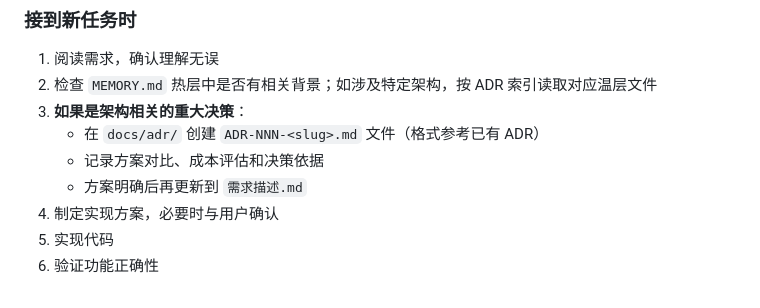
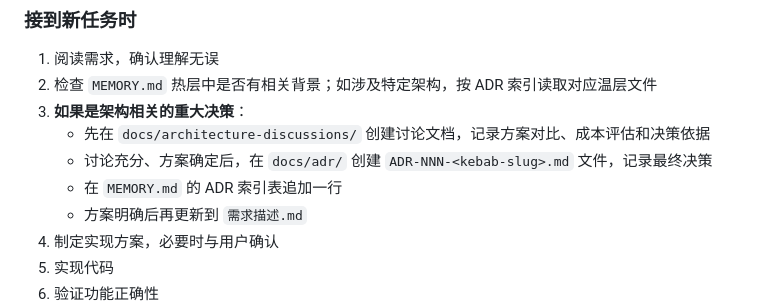
Before and after one commit to kanoha222/Laplace, a Markdown page: AGENTS.md, the part around the change. GitHub-like rendering.

Commit message:
fix(docs): 恢复 architecture-discussions 讨论流程，区分讨论过程与 ADR 定论

```diff
--- a/AGENTS.md
+++ b/AGENTS.md
@@ -47,8 +47,9 @@
 1. 阅读需求，确认理解无误
 2. 检查 `MEMORY.md` 热层中是否有相关背景；如涉及特定架构，按 ADR 索引读取对应温层文件
 3. **如果是架构相关的重大决策**：
-   - 在 `docs/adr/` 创建 `ADR-NNN-<slug>.md` 文件（格式参考已有 ADR）
-   - 记录方案对比、成本评估和决策依据
+   - 先在 `docs/architecture-discussions/` 创建讨论文档，记录方案对比、成本评估和决策依据
+   - 讨论充分、方案确定后，在 `docs/adr/` 创建 `ADR-NNN-<kebab-slug>.md` 文件，记录最终决策
+   - 在 `MEMORY.md` 的 ADR 索引表追加一行
    - 方案明确后再更新到 `需求描述.md`
 4. 制定实现方案，必要时与用户确认
 5. 实现代码
```
